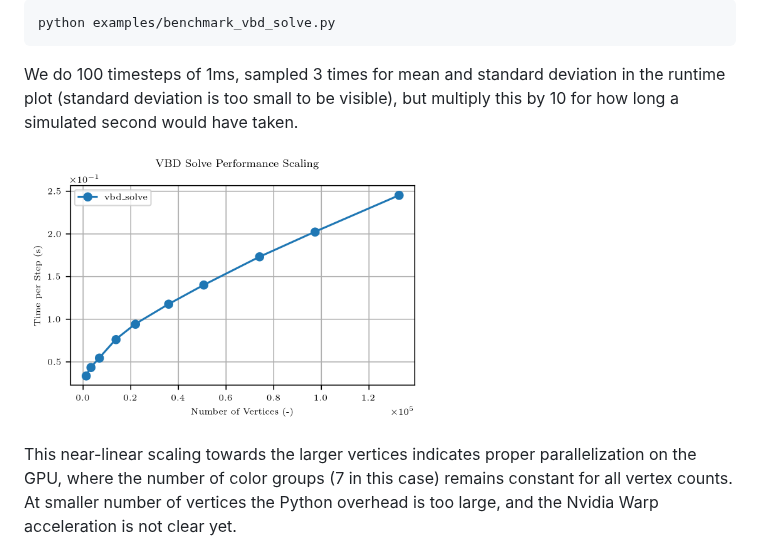
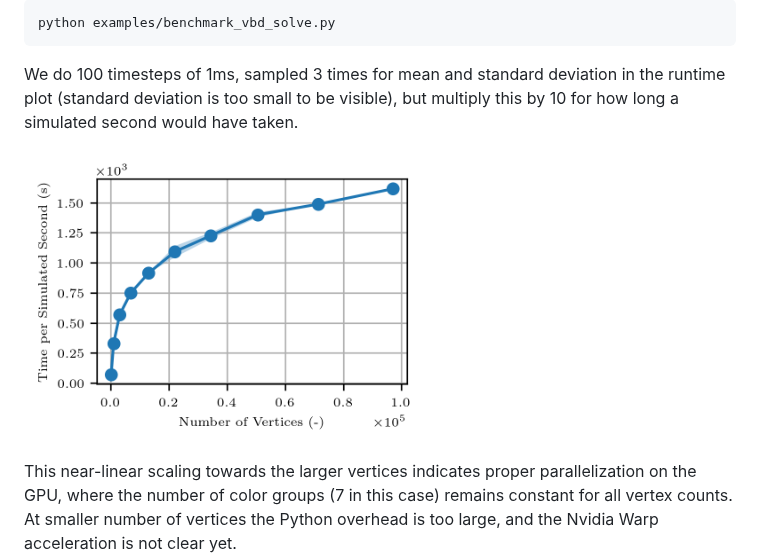
Before and after one commit to mmichelis/WarpVBD, a Markdown page: README.md, the part around the change. Drawn GitHub-style; pictures changed too: asset/imgs/benchmark_runtime_vbd.png (added), asset/imgs/benchmark_vbd_solve.png (deleted).

Commit message:
Docs: Update VBD performance benchmark results

```diff
--- a/README.md
+++ b/README.md
@@ -53,7 +53,7 @@ python examples/benchmark_vbd_solve.py
 We do 100 timesteps of 1ms, sampled 3 times for mean and standard deviation in the runtime plot (standard deviation is too small to be visible), but multiply this by 10 for how long a simulated second would have taken.
 
 <p align="left">
-    <img src="asset/imgs/benchmark_vbd_solve.png" width="400px" align="top"/>
+    <img src="asset/imgs/benchmark_runtime_vbd.png" width="400px" align="top"/>
 </p>
 
 This near-linear scaling towards the larger vertices indicates proper parallelization on the GPU, where the number of color groups (7 in this case) remains constant for all vertex counts. At smaller number of vertices the Python overhead is too large, and the Nvidia Warp acceleration is not clear yet.
```
